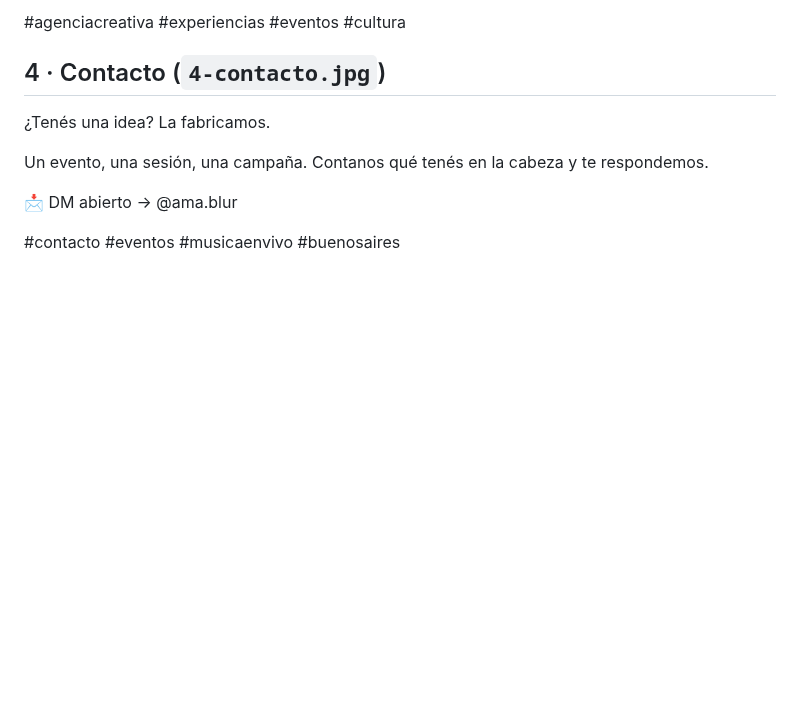
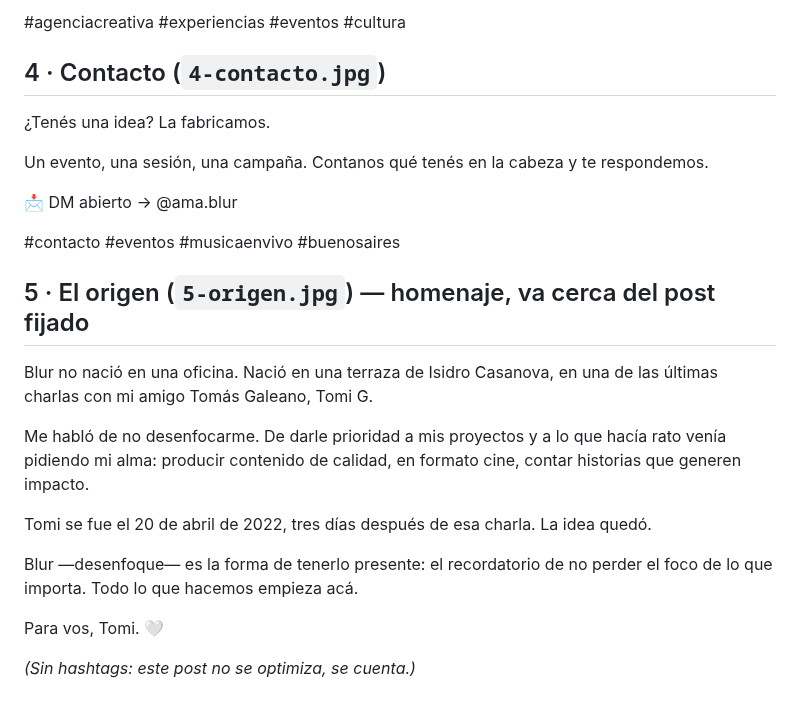
Before and after one commit to gestionamaredes-netizen/ig-crm, a Markdown page: docs/impro/textos-posts-blur.md, the part around the change. GitHub-like rendering; blank space fills up the shorter version.

```diff
--- a/docs/impro/textos-posts-blur.md
+++ b/docs/impro/textos-posts-blur.md
@@ -44,3 +44,17 @@ Un evento, una sesión, una campaña. Contanos qué tenés en la cabeza y te res
 📩 DM abierto → @ama.blur
 
 #contacto #eventos #musicaenvivo #buenosaires
+
+## 5 · El origen (`5-origen.jpg`) — homenaje, va cerca del post fijado
+
+Blur no nació en una oficina. Nació en una terraza de Isidro Casanova, en una de las últimas charlas con mi amigo Tomás Galeano, Tomi G.
+
+Me habló de no desenfocarme. De darle prioridad a mis proyectos y a lo que hacía rato venía pidiendo mi alma: producir contenido de calidad, en formato cine, contar historias que generen impacto.
+
+Tomi se fue el 20 de abril de 2022, tres días después de esa charla. La idea quedó.
+
+Blur —desenfoque— es la forma de tenerlo presente: el recordatorio de no perder el foco de lo que importa. Todo lo que hacemos empieza acá.
+
+Para vos, Tomi. 🤍
+
+*(Sin hashtags: este post no se optimiza, se cuenta.)*
```
Also changed, not shown: docs/impro/blur-info.md (+24 -4 lines), docs/impro/posts-blur/5-origen.jpg (added), 3 other files.
